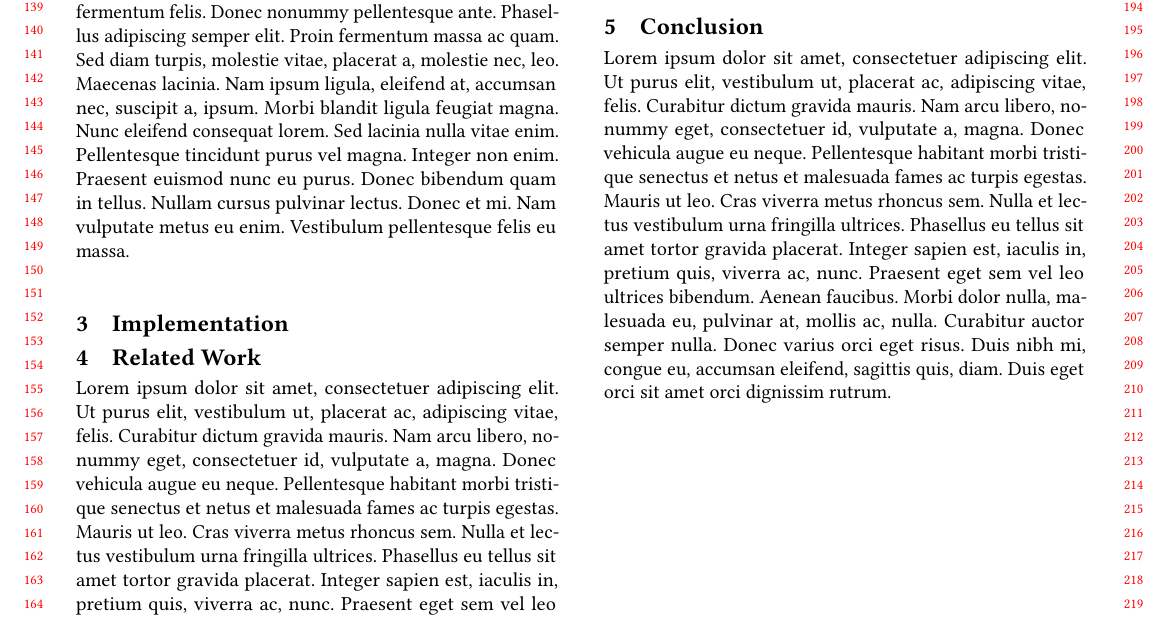
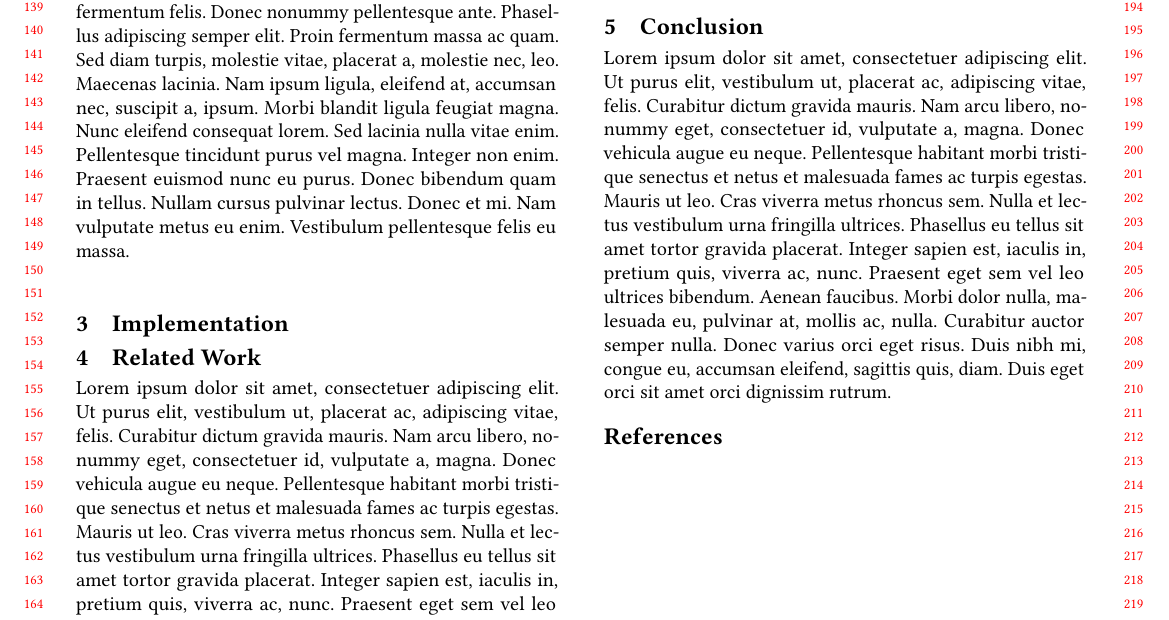
Before and after one commit to opencompl/paper-template, a LaTeX paper (paper.tex): part of page 2 of 2, cut so that both start at the same text. Compiled offline with pdfLaTeX; a missing font is replaced by an installed copy or a similar font; a LaTeX package or settings file that is missing is left out.

Commit message:
Fix include for bib file
- The bib file is called 'references' and non 'bibfile', thus rename to
'references'.

- For some reason the import of the bib file was commented.

```diff
--- a/paper.tex
+++ b/paper.tex
@@ -574,7 +574,7 @@ the remaining paper should be to support the claims stated here.
 \fi
 
 %% Bibliography
-%\bibliography{bibfile}
+\bibliography{references}
 
 
 %% Appendix
```
